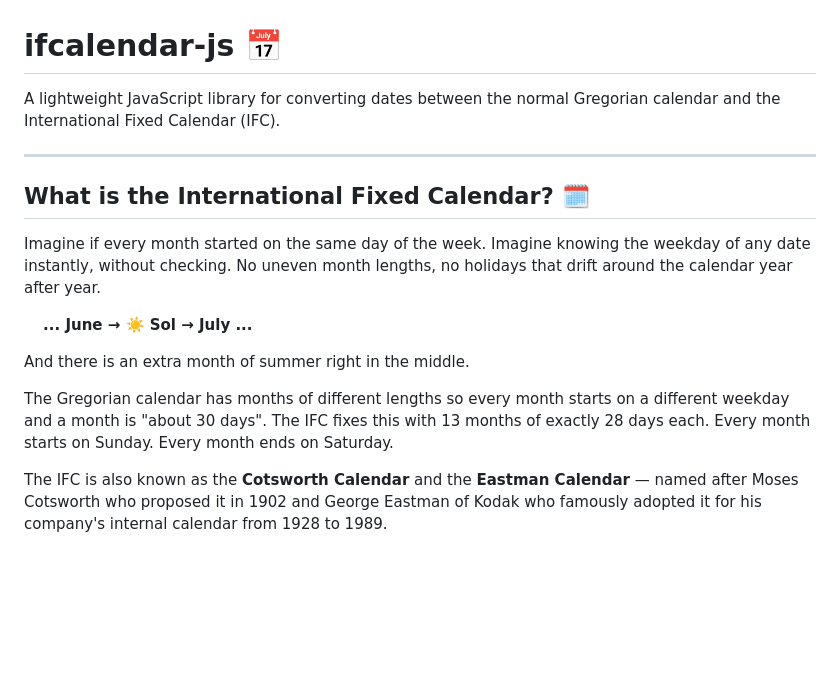
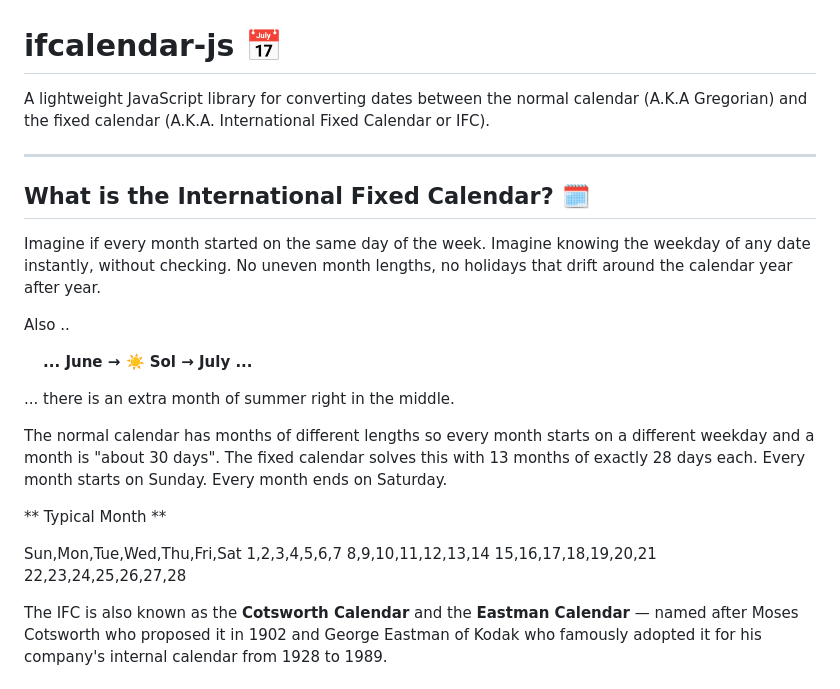
Before and after one commit to gooddadmike/ifcalendar-js, a Markdown page: README.md, the part around the change. Rendered like a GitHub page; blank space fills up the shorter version.

Commit message:
changes for README.md

```diff
--- a/README.md
+++ b/README.md
@@ -1,7 +1,6 @@
 # ifcalendar-js 📅
 
-A lightweight JavaScript library for converting dates between the normal
-Gregorian calendar and the International Fixed Calendar (IFC).
+A lightweight JavaScript library for converting dates between the normal calendar (A.K.A Gregorian) and the fixed calendar (A.K.A. International Fixed Calendar or IFC).
 
 ---
 
@@ -11,14 +10,24 @@ Imagine if every month started on the same day of the week. Imagine knowing
 the weekday of any date instantly, without checking. No uneven month lengths,
 no holidays that drift around the calendar year after year.
 
+Also ..
+
 &nbsp;&nbsp;&nbsp;&nbsp;**... June → ☀️ Sol → July ...**
 
-And there is an extra month of summer right in the middle.
+... there is an extra month of summer right in the middle.
 
-The Gregorian calendar has months of different lengths so every month starts
-on a different weekday and a month is "about 30 days". The IFC fixes this
+The normal calendar has months of different lengths so every month starts
+on a different weekday and a month is "about 30 days". The fixed calendar solves this
 with 13 months of exactly 28 days each. Every month starts on Sunday. Every
 month ends on Saturday.
+
+** Typical Month **
+
+Sun,Mon,Tue,Wed,Thu,Fri,Sat
+1,2,3,4,5,6,7
+8,9,10,11,12,13,14
+15,16,17,18,19,20,21
+22,23,24,25,26,27,28
 
 The IFC is also known as the **Cotsworth Calendar** and the **Eastman Calendar**
 — named after Moses Cotsworth who proposed it in 1902 and George Eastman of
```
